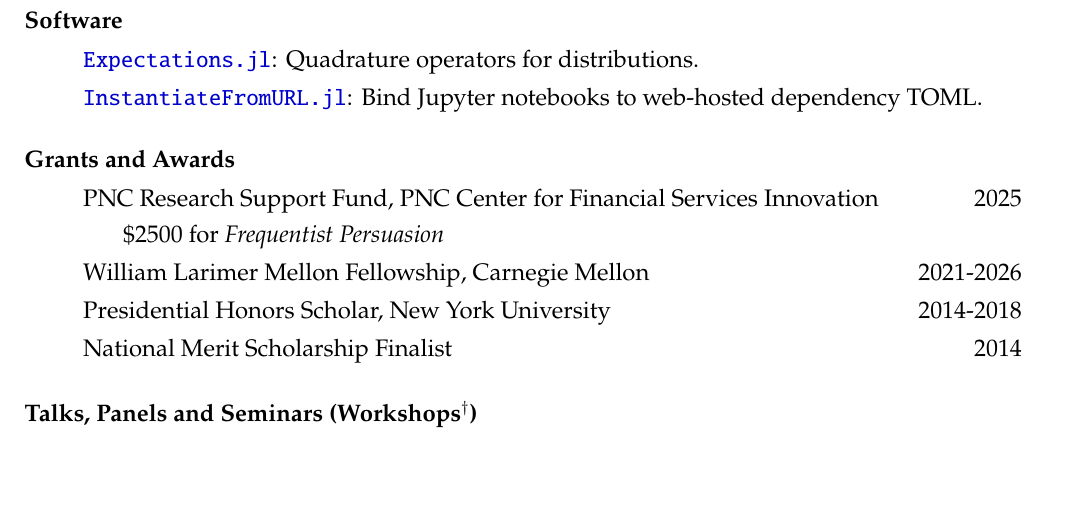
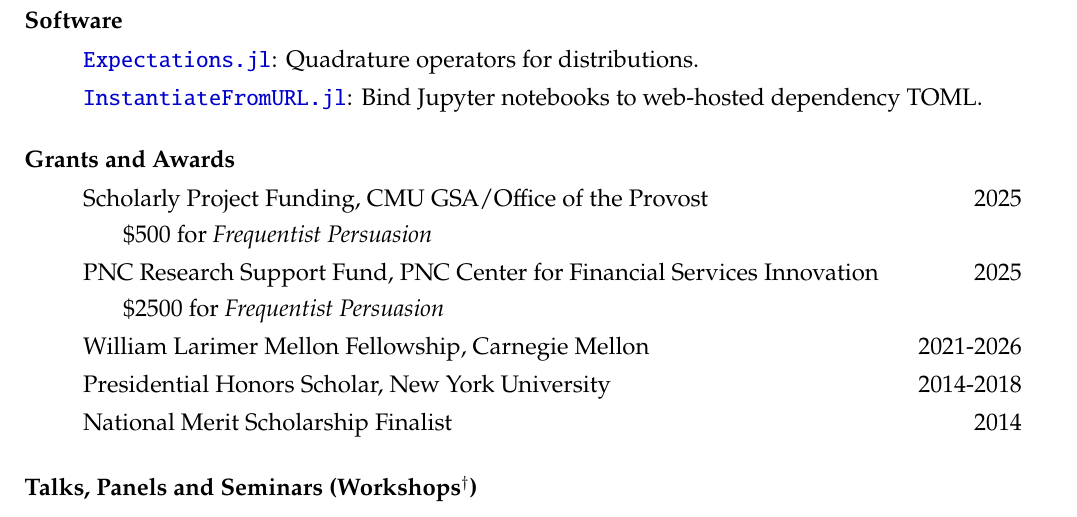
Before and after one commit to arnavs/resume, a LaTeX CV (sood-cv_full.tex): part of page 2 of 2, cut so that both start at the same text, the shorter picture padded with empty space. Compiled offline with pdfLaTeX.

Commit message:
Update Oct 21 25, 16:46:27

```diff
--- a/sood-cv_full.tex
+++ b/sood-cv_full.tex
@@ -120,6 +120,8 @@
 \begin{itemize}
   % \item Scholarly Project Funding, Carnegie Mellon \hfill 2025
   % \subitem for \emph{Frequentist Persuasion}
+  \item Scholarly Project Funding, CMU GSA/Office of the Provost \hfill 2025
+  \subitem \$500 for \textit{Frequentist Persuasion}
   \item PNC Research Support Fund, PNC Center for Financial Services Innovation \hfill 2025
   \subitem \$2500 for \emph{Frequentist Persuasion}
   \item William Larimer Mellon Fellowship, Carnegie Mellon \hfill 2021-2026
```
